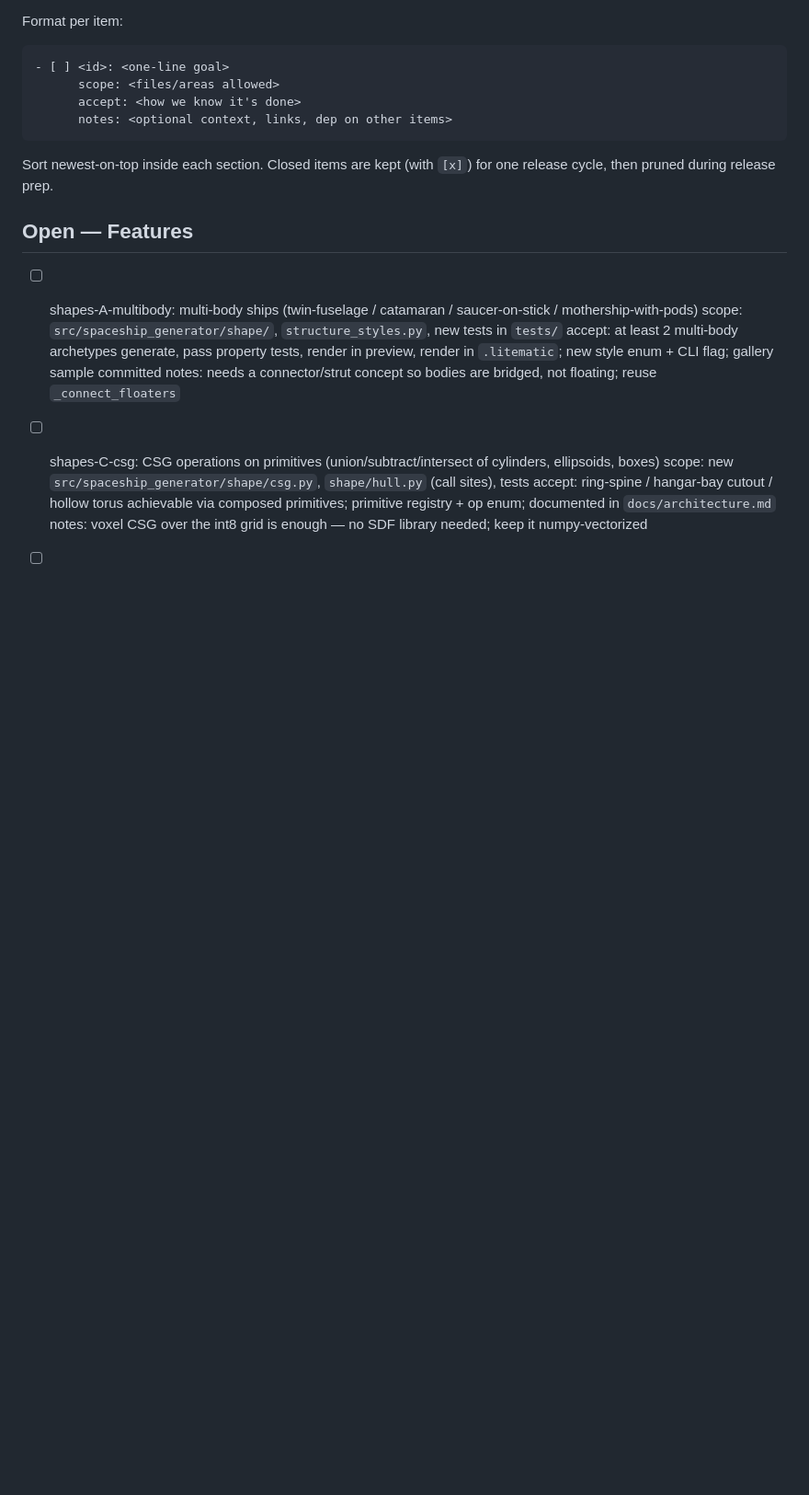
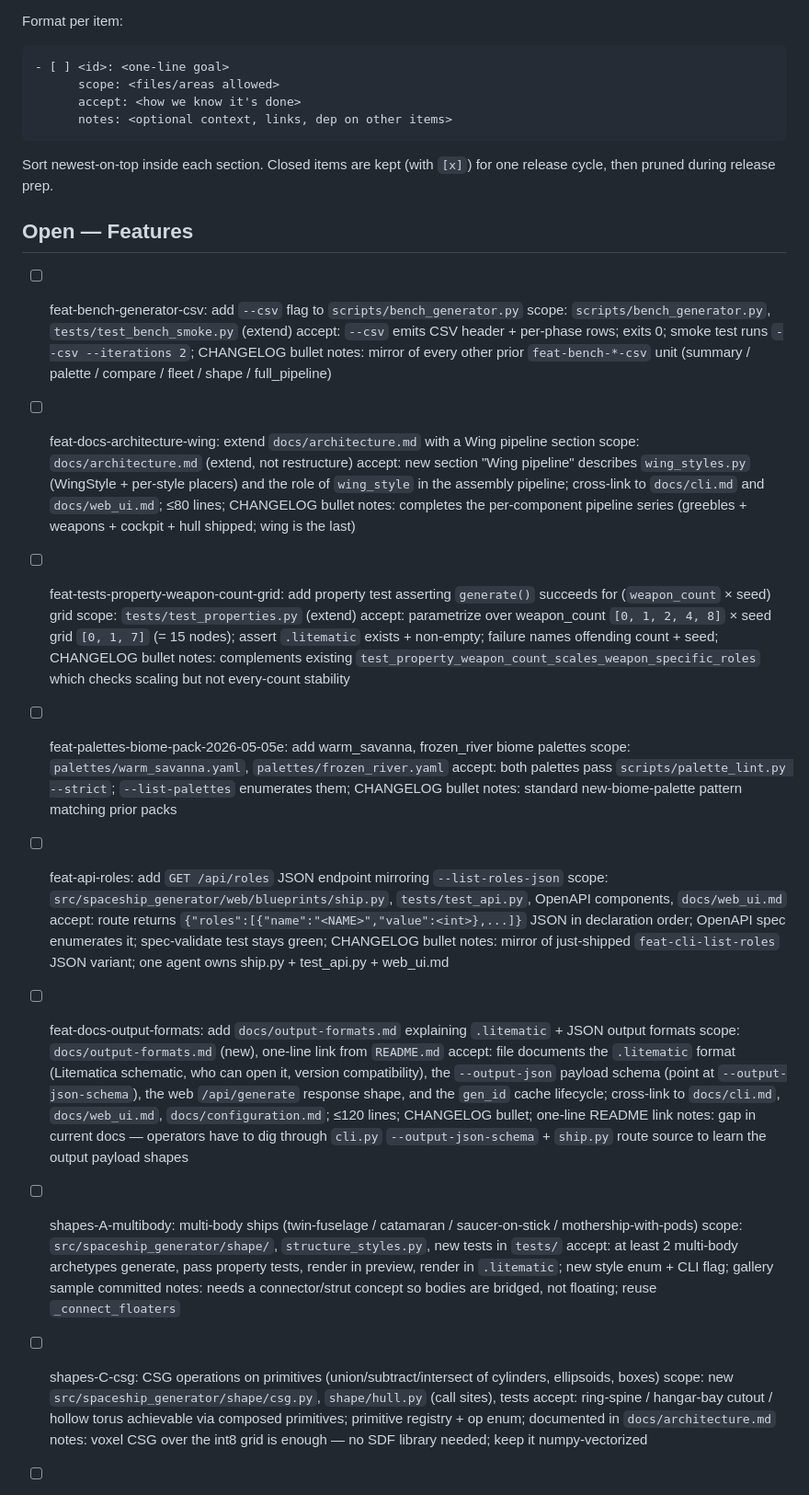
Before and after one commit to KazooKat/Spaceship-Generator, a Markdown page: docs/todo.md, the part around the change. Shown at 92% size. Drawn GitHub-style; blank space fills up the shorter version.

Commit message:
docs(todo): queue 6 new feature units (bench-generator-csv, docs-architecture-wing, tests-property-weapon-count-grid, palettes-biome-pack-05-05e, api-roles, docs-output-formats) — cycle 5 ideation

```diff
--- a/docs/todo.md
+++ b/docs/todo.md
@@ -17,6 +17,36 @@ Sort newest-on-top inside each section. Closed items are kept (with `[x]`)
 for one release cycle, then pruned during release prep.
 
 ## Open — Features
+
+- [ ] feat-bench-generator-csv: add `--csv` flag to `scripts/bench_generator.py`
+      scope: `scripts/bench_generator.py`, `tests/test_bench_smoke.py` (extend)
+      accept: `--csv` emits CSV header + per-phase rows; exits 0; smoke test runs `--csv --iterations 2`; CHANGELOG bullet
+      notes: mirror of every other prior `feat-bench-*-csv` unit (summary / palette / compare / fleet / shape / full_pipeline)
+
+- [ ] feat-docs-architecture-wing: extend `docs/architecture.md` with a Wing pipeline section
+      scope: `docs/architecture.md` (extend, not restructure)
+      accept: new section "Wing pipeline" describes `wing_styles.py` (WingStyle + per-style placers) and the role of `wing_style` in the assembly pipeline; cross-link to `docs/cli.md` and `docs/web_ui.md`; ≤80 lines; CHANGELOG bullet
+      notes: completes the per-component pipeline series (greebles + weapons + cockpit + hull shipped; wing is the last)
+
+- [ ] feat-tests-property-weapon-count-grid: add property test asserting `generate()` succeeds for (`weapon_count` × seed) grid
+      scope: `tests/test_properties.py` (extend)
+      accept: parametrize over weapon_count `[0, 1, 2, 4, 8]` × seed grid `[0, 1, 7]` (= 15 nodes); assert `.litematic` exists + non-empty; failure names offending count + seed; CHANGELOG bullet
+      notes: complements existing `test_property_weapon_count_scales_weapon_specific_roles` which checks scaling but not every-count stability
+
+- [ ] feat-palettes-biome-pack-2026-05-05e: add warm_savanna, frozen_river biome palettes
+      scope: `palettes/warm_savanna.yaml`, `palettes/frozen_river.yaml`
+      accept: both palettes pass `scripts/palette_lint.py --strict`; `--list-palettes` enumerates them; CHANGELOG bullet
+      notes: standard new-biome-palette pattern matching prior packs
+
+- [ ] feat-api-roles: add `GET /api/roles` JSON endpoint mirroring `--list-roles-json`
+      scope: `src/spaceship_generator/web/blueprints/ship.py`, `tests/test_api.py`, OpenAPI components, `docs/web_ui.md`
+      accept: route returns `{"roles":[{"name":"<NAME>","value":<int>},...]}` JSON in declaration order; OpenAPI spec enumerates it; spec-validate test stays green; CHANGELOG bullet
+      notes: mirror of just-shipped `feat-cli-list-roles` JSON variant; one agent owns ship.py + test_api.py + web_ui.md
+
+- [ ] feat-docs-output-formats: add `docs/output-formats.md` explaining `.litematic` + JSON output formats
+      scope: `docs/output-formats.md` (new), one-line link from `README.md`
+      accept: file documents the `.litematic` format (Litematica schematic, who can open it, version compatibility), the `--output-json` payload schema (point at `--output-json-schema`), the web `/api/generate` response shape, and the `gen_id` cache lifecycle; cross-link to `docs/cli.md`, `docs/web_ui.md`, `docs/configuration.md`; ≤120 lines; CHANGELOG bullet; one-line README link
+      notes: gap in current docs — operators have to dig through `cli.py` `--output-json-schema` + `ship.py` route source to learn the output payload shapes
 
 - [ ] shapes-A-multibody: multi-body ships (twin-fuselage / catamaran / saucer-on-stick / mothership-with-pods)
       scope: `src/spaceship_generator/shape/`, `structure_styles.py`, new tests in `tests/`
```
